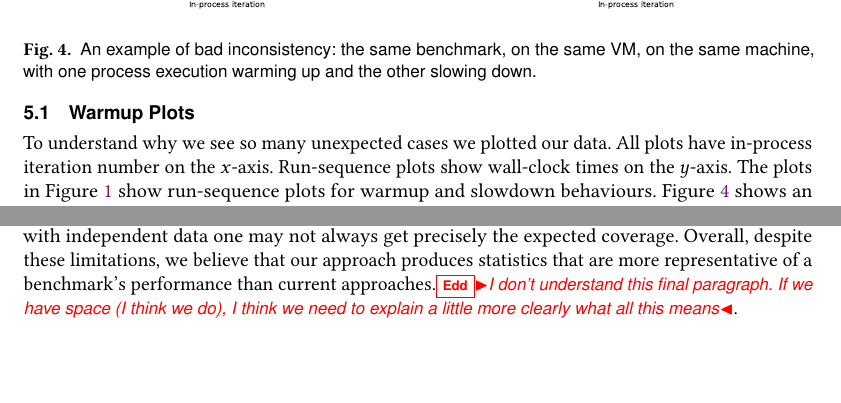
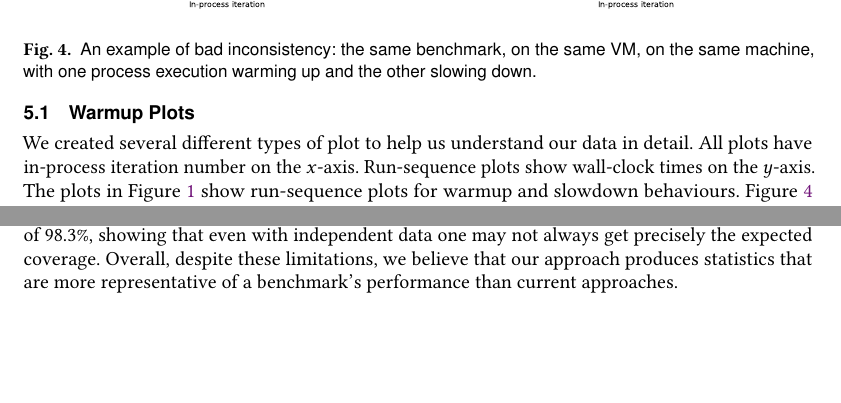
Before and after one commit to softdevteam/warmup_paper, a LaTeX paper (warmup.tex): two parts of pages 16 and 21 of 39 before the commit and two parts of pages 15 and 20 of 38 after it, joined at a grey line, cut so that both start at the same text, the shorter picture padded with empty space. Compiled offline with pdfLaTeX.

Commit message:
Address Edd's comments.

```diff
--- a/warmup.tex
+++ b/warmup.tex
@@ -1258,10 +1258,11 @@ regular GC spikes have only a small effect on wall-clock time.}
 \end{minipage}
 \end{figure}
 
+
 \subsection{Warmup Plots}
 
-To understand why we see so many unexpected cases we plotted our data. All
-plots have in-process iteration number on the
+We created several different types of plot to help us understand our data in detail.
+All plots have in-process iteration number on the
 $x$-axis. Run-sequence plots show wall-clock times on the $y$-axis. The
 plots in Figure~\ref{fig:changepoint} show run-sequence plots for warmup and
 slowdown behaviours. Figure~\ref{fig:examples:inconsistent} shows an example of bad inconsistency and
@@ -1544,9 +1545,7 @@ same seed as used in the dependent simulations) which had coverage of 98.3\%, sh
 that even with independent data one may not always get precisely the expected coverage.
 Overall, despite these limitations, we believe that our
 approach produces statistics that are more representative of
-a benchmark's performance than current approaches.\edd{I don't understand this
-final paragraph. If we have space (I think we do), I think we need to explain a
-little more clearly what all this means}.
+a benchmark's performance than current approaches.
 
 
 \section{Related work}
```
Also changed, not shown: warmup.tex (8 more changed lines).
